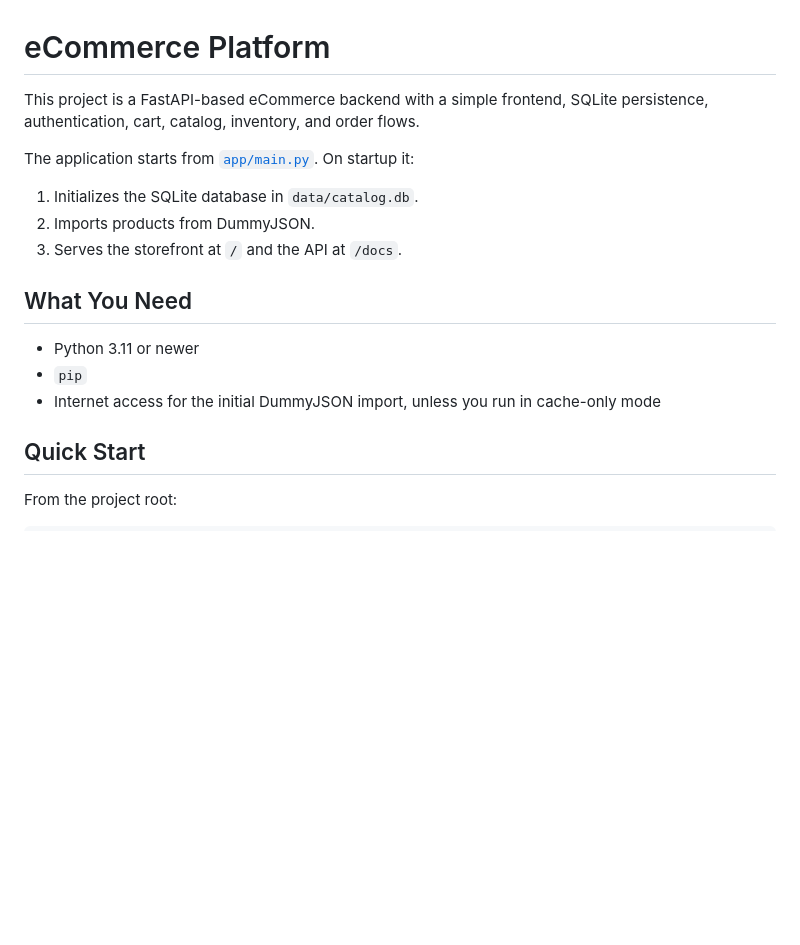
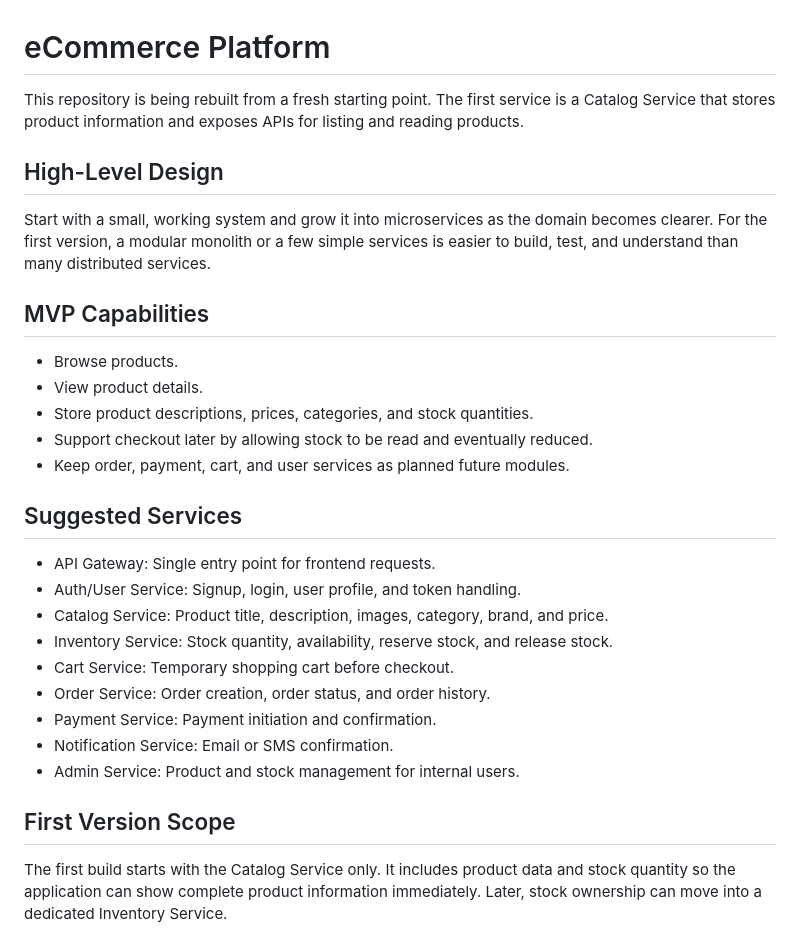
Before and after one commit to prince0018/eCommerce, a Markdown page: readme.md, the part around one of its changes. Drawn GitHub-style; blank space fills up the shorter version.

```diff
--- a/readme.md
+++ b/readme.md
@@ -1,19 +1,32 @@
 # eCommerce Platform
 
-This project is a FastAPI-based eCommerce backend with a simple frontend, SQLite persistence, authentication, cart, catalog, inventory, and order flows.
+This repository is being rebuilt from a fresh starting point. The first service is a Catalog Service that stores product information and exposes APIs for listing and reading products.
 
-The application starts from [`app/main.py`](./app/main.py). On startup it:
+## High-Level Design
 
-1. Initializes the SQLite database in `data/catalog.db`.
-2. Imports products from DummyJSON.
-3. Serves the storefront at `/` and the API at `/docs`.
+Start with a small, working system and grow it into microservices as the domain becomes clearer. For the first version, a modular monolith or a few simple services is easier to build, test, and understand than many distributed services.
 
-## What You Need
+## MVP Capabilities
 
-- Python 3.11 or newer
-- `pip`
-- Internet access for the initial DummyJSON import, unless you run in cache-only mode
+- Browse products.
+- View product details.
+- Store product descriptions, prices, categories, and stock quantities.
+- Support checkout later by allowing stock to be read and eventually reduced.
+- Keep order, payment, cart, and user services as planned future modules.
 
-## Quick Start
+## Suggested Services
 
-From the project root:
+- API Gateway: Single entry point for frontend requests.
+- Auth/User Service: Signup, login, user profile, and token handling.
+- Catalog Service: Product title, description, images, category, brand, and price.
+- Inventory Service: Stock quantity, availability, reserve stock, and release stock.
+- Cart Service: Temporary shopping cart before checkout.
+- Order Service: Order creation, order status, and order history.
+- Payment Service: Payment initiation and confirmation.
+- Notification Service: Email or SMS confirmation.
+- Admin Service: Product and stock management for internal users.
+
+## First Version Scope
+
+The first build starts with the Catalog Service only. It includes product data and stock quantity so the application can show complete product information immediately. Later, stock ownership can move into a dedicated Inventory Service.
+
```
Also changed, not shown: other parts of readme.md (+93 -101 lines).
